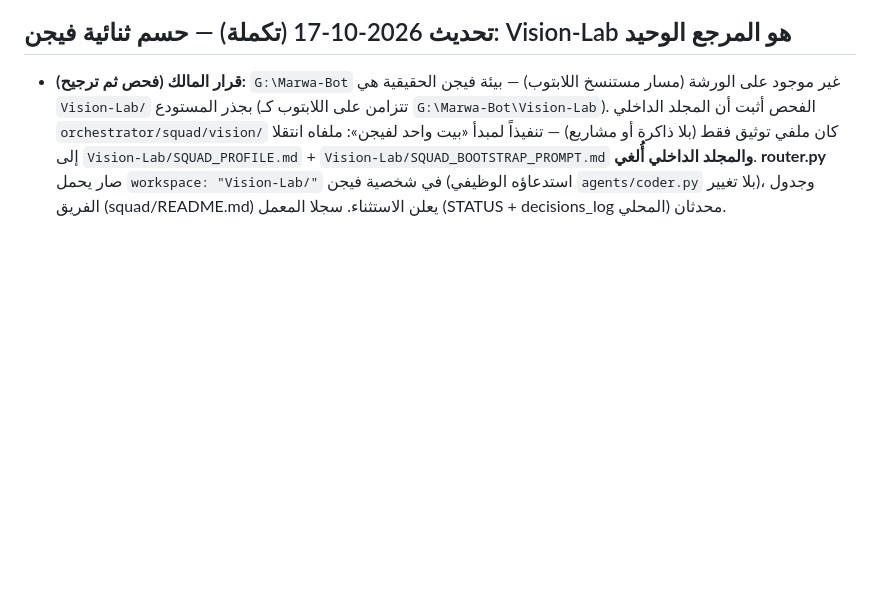
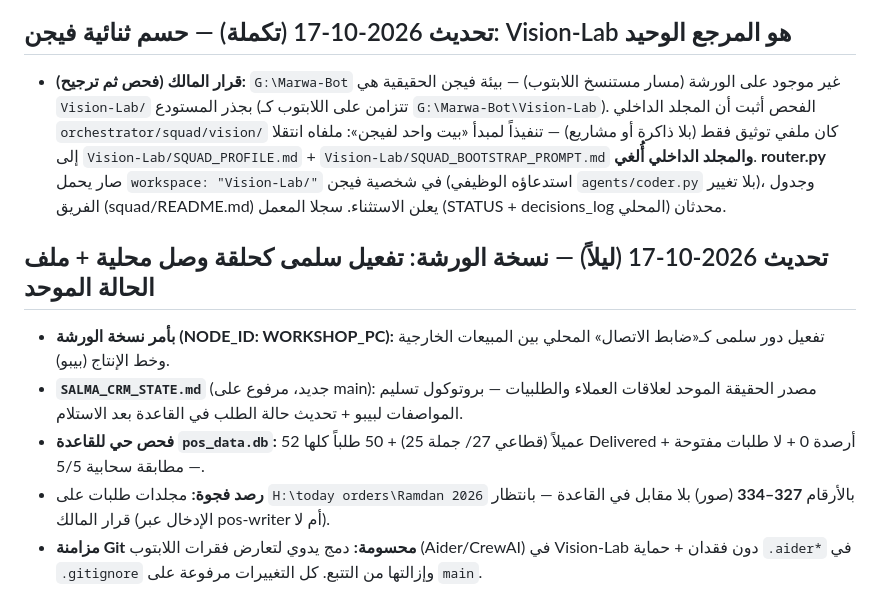
Before and after one commit to mahmoudelnagarprint-web/Marwa-Bot, a Markdown page: STATUS.md, the part around the change. Drawn GitHub-style; blank space fills up the shorter version.

Commit message:
salma(workshop): توثيق تفعيل نسخة الورشة وملف الحالة الموحد في STATUS.md

```diff
--- a/STATUS.md
+++ b/STATUS.md
@@ -148,3 +148,10 @@
 
 ## تحديث 2026-10-17 (تكملة) — حسم ثنائية فيجن: Vision-Lab هو المرجع الوحيد
 - **قرار المالك (فحص ثم ترجيح):** `G:\Marwa-Bot` غير موجود على الورشة (مسار مستنسخ اللابتوب) — بيئة فيجن الحقيقية هي `Vision-Lab/` بجذر المستودع (تتزامن على اللابتوب كـ `G:\Marwa-Bot\Vision-Lab`). الفحص أثبت أن المجلد الداخلي `orchestrator/squad/vision/` كان ملفي توثيق فقط (بلا ذاكرة أو مشاريع) — تنفيذاً لمبدأ «بيت واحد لفيجن»: ملفاه انتقلا إلى `Vision-Lab/SQUAD_PROFILE.md` + `Vision-Lab/SQUAD_BOOTSTRAP_PROMPT.md` **والمجلد الداخلي أُلغي**. **router.py** صار يحمل `workspace: "Vision-Lab/"` في شخصية فيجن (استدعاؤه الوظيفي `agents/coder.py` بلا تغيير)، وجدول الفريق (squad/README.md) يعلن الاستثناء. سجلا المعمل (STATUS + decisions_log المحلي) محدثان.
+
+## تحديث 2026-10-17 (ليلاً) — نسخة الورشة: تفعيل سلمى كحلقة وصل محلية + ملف الحالة الموحد
+- **بأمر نسخة الورشة (NODE_ID: WORKSHOP_PC):** تفعيل دور سلمى كـ«ضابط الاتصال» المحلي بين المبيعات الخارجية وخط الإنتاج (بيبو).
+- **`SALMA_CRM_STATE.md`** (جديد، مرفوع على main): مصدر الحقيقة الموحد لعلاقات العملاء والطلبيات — بروتوكول تسليم المواصفات لبيبو + تحديث حالة الطلب في القاعدة بعد الاستلام.
+- **فحص حي للقاعدة `pos_data.db`:** 52 عميلاً (قطاعي 27/ جملة 25) + 50 طلباً كلها Delivered + أرصدة 0 + لا طلبات مفتوحة — مطابقة سحابية 5/5.
+- **رصد فجوة:** مجلدات طلبات على `H:\today orders\Ramdan 2026` بالأرقام **327–334** (صور) بلا مقابل في القاعدة — بانتظار قرار المالك (الإدخال عبر pos-writer أم لا).
+- **مزامنة Git محسومة:** دمج يدوي لتعارض فقرات اللابتوب (Aider/CrewAI) في Vision-Lab دون فقدان + حماية `.aider*` في `.gitignore` وإزالتها من التتبع. كل التغييرات مرفوعة على `main`.
```
